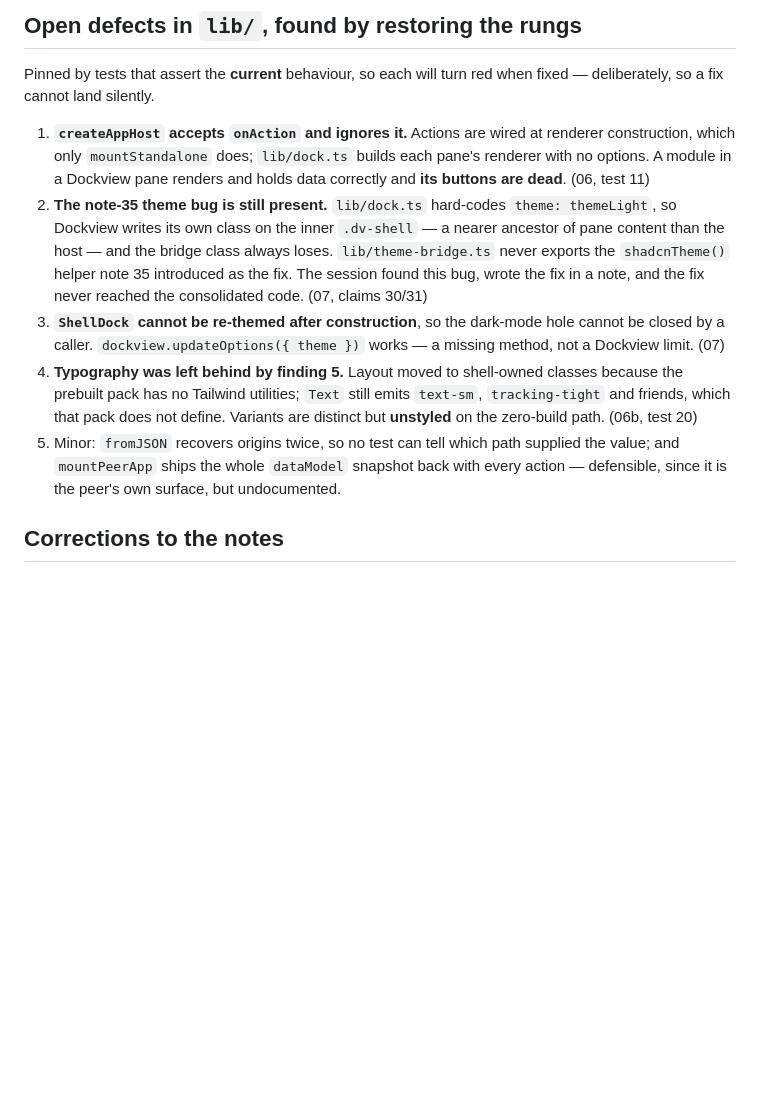
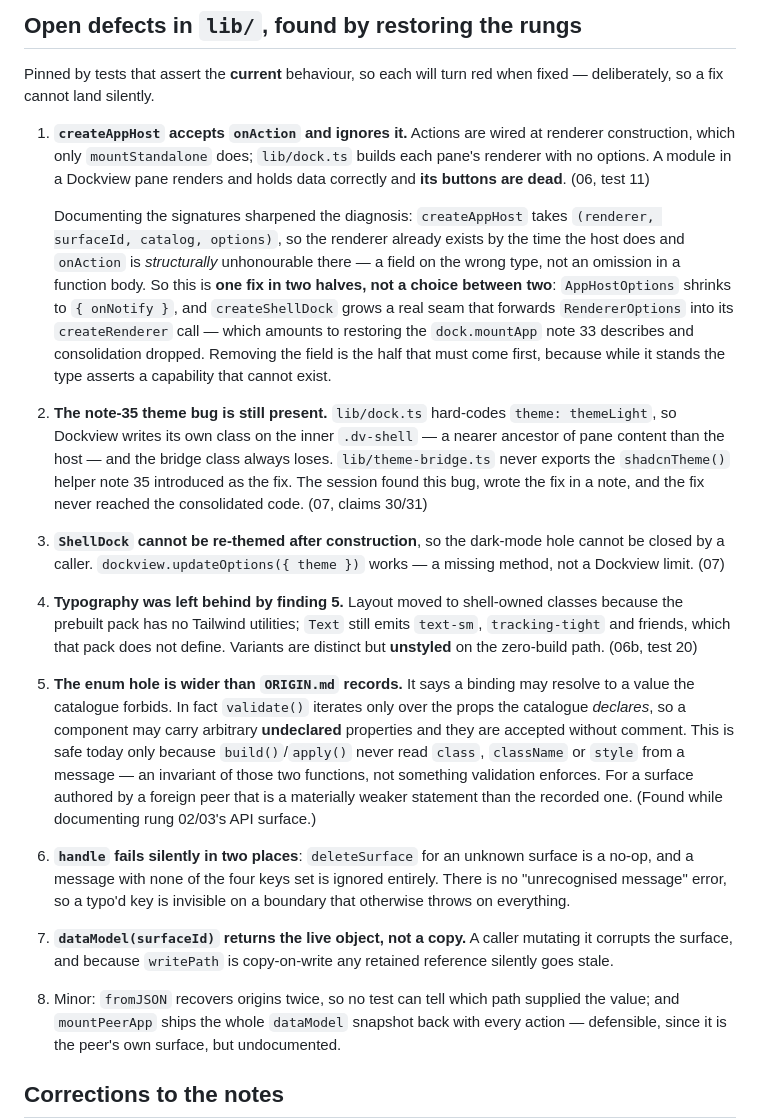
Before and after one commit to statewalker/statewalker-sandbox, a Markdown page: apps/httpeers-shell-protos/PROVENANCE.md, the part around the change. Rendered like a GitHub page; blank space fills up the shorter version.

Commit message:
shell-protos: every rung documents goal, findings, techniques/APIs and lessons
Twelve READMEs brought to one structure. Goal states the question, what it
unblocked in the ladder, and what a 'no' would have invalidated; Findings keeps
the existing claim tables verbatim; Techniques and APIs is new almost
everywhere; Lessons learned separates what September found from what the
restoration found.

Writing the API surfaces up produced findings the tests had not: validate()
iterates only declared props, so a peer's surface may carry arbitrary
undeclared ones — wider than the recorded enum hole; handle() ignores an
unrecognised message silently; dataModel() hands back the live object. Note 11
documents the adapter destructuring rather than the API, so newAdapter's third
element and get()'s optional flag are invisible to a rebuilder. createSourceFile
without setParentNodes makes every diagnostic throw.

It also sharpened the onAction defect: the renderer exists before the host does,
so the field is on the wrong type — one fix in two halves, not two options.

The tsconfig caveats written while the include was broken are rewritten as the
historical finding they now are.

297 tests, 24 files, typecheck clean over 49.

Co-Authored-By: Claude Opus 5 (1M context) <noreply@anthropic.com>

```diff
--- a/apps/httpeers-shell-protos/PROVENANCE.md
+++ b/apps/httpeers-shell-protos/PROVENANCE.md
@@ -72,6 +72,16 @@ fixed — deliberately, so a fix cannot land silently.
    construction, which only `mountStandalone` does; `lib/dock.ts` builds each pane's
    renderer with no options. A module in a Dockview pane renders and holds data
    correctly and **its buttons are dead**. (06, test 11)
+
+   Documenting the signatures sharpened the diagnosis: `createAppHost` takes
+   `(renderer, surfaceId, catalog, options)`, so the renderer already exists by the
+   time the host does and `onAction` is *structurally* unhonourable there — a field on
+   the wrong type, not an omission in a function body. So this is **one fix in two
+   halves, not a choice between two**: `AppHostOptions` shrinks to `{ onNotify }`, and
+   `createShellDock` grows a real seam that forwards `RendererOptions` into its
+   `createRenderer` call — which amounts to restoring the `dock.mountApp` note 33
+   describes and consolidation dropped. Removing the field is the half that must come
+   first, because while it stands the type asserts a capability that cannot exist.
 2. **The note-35 theme bug is still present.** `lib/dock.ts` hard-codes
    `theme: themeLight`, so Dockview writes its own class on the inner `.dv-shell` — a
    nearer ancestor of pane content than the host — and the bridge class always loses.
@@ -85,7 +95,22 @@ fixed — deliberately, so a fix cannot land silently.
    because the prebuilt pack has no Tailwind utilities; `Text` still emits `text-sm`,
    `tracking-tight` and friends, which that pack does not define. Variants are distinct
    but **unstyled** on the zero-build path. (06b, test 20)
-5. Minor: `fromJSON` recovers origins twice, so no test can tell which path supplied the
+5. **The enum hole is wider than `ORIGIN.md` records.** It says a binding may resolve
+   to a value the catalogue forbids. In fact `validate()` iterates only over the props
+   the catalogue *declares*, so a component may carry arbitrary **undeclared**
+   properties and they are accepted without comment. This is safe today only because
+   `build()`/`apply()` never read `class`, `className` or `style` from a message — an
+   invariant of those two functions, not something validation enforces. For a surface
+   authored by a foreign peer that is a materially weaker statement than the recorded
+   one. (Found while documenting rung 02/03's API surface.)
+6. **`handle` fails silently in two places**: `deleteSurface` for an unknown surface is
+   a no-op, and a message with none of the four keys set is ignored entirely. There is
+   no "unrecognised message" error, so a typo'd key is invisible on a boundary that
+   otherwise throws on everything.
+7. **`dataModel(surfaceId)` returns the live object, not a copy.** A caller mutating it
+   corrupts the surface, and because `writePath` is copy-on-write any retained
+   reference silently goes stale.
+8. Minor: `fromJSON` recovers origins twice, so no test can tell which path supplied the
    value; and `mountPeerApp` ships the whole `dataModel` snapshot back with every
    action — defensible, since it is the peer's own surface, but undocumented.
 
```
Also changed, not shown: 2 other files.
